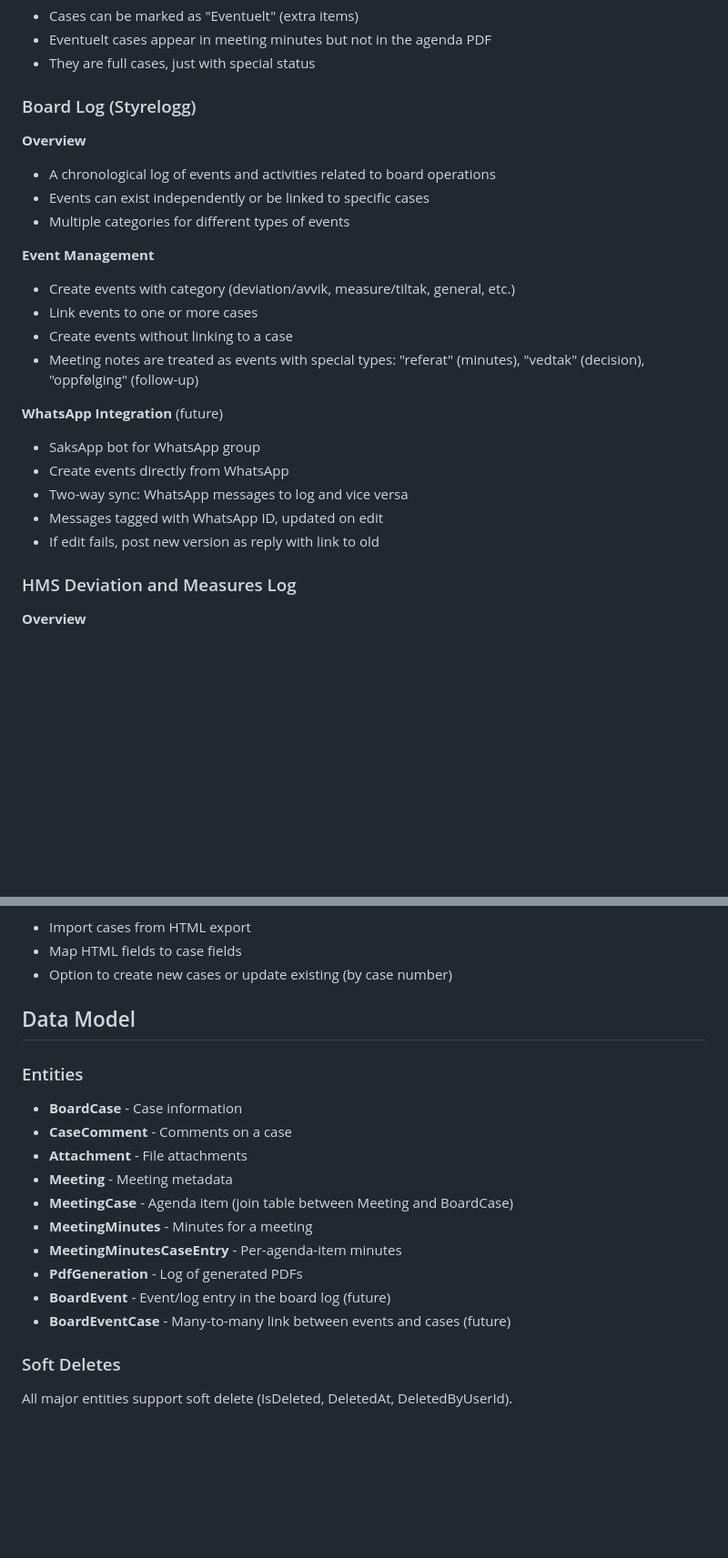
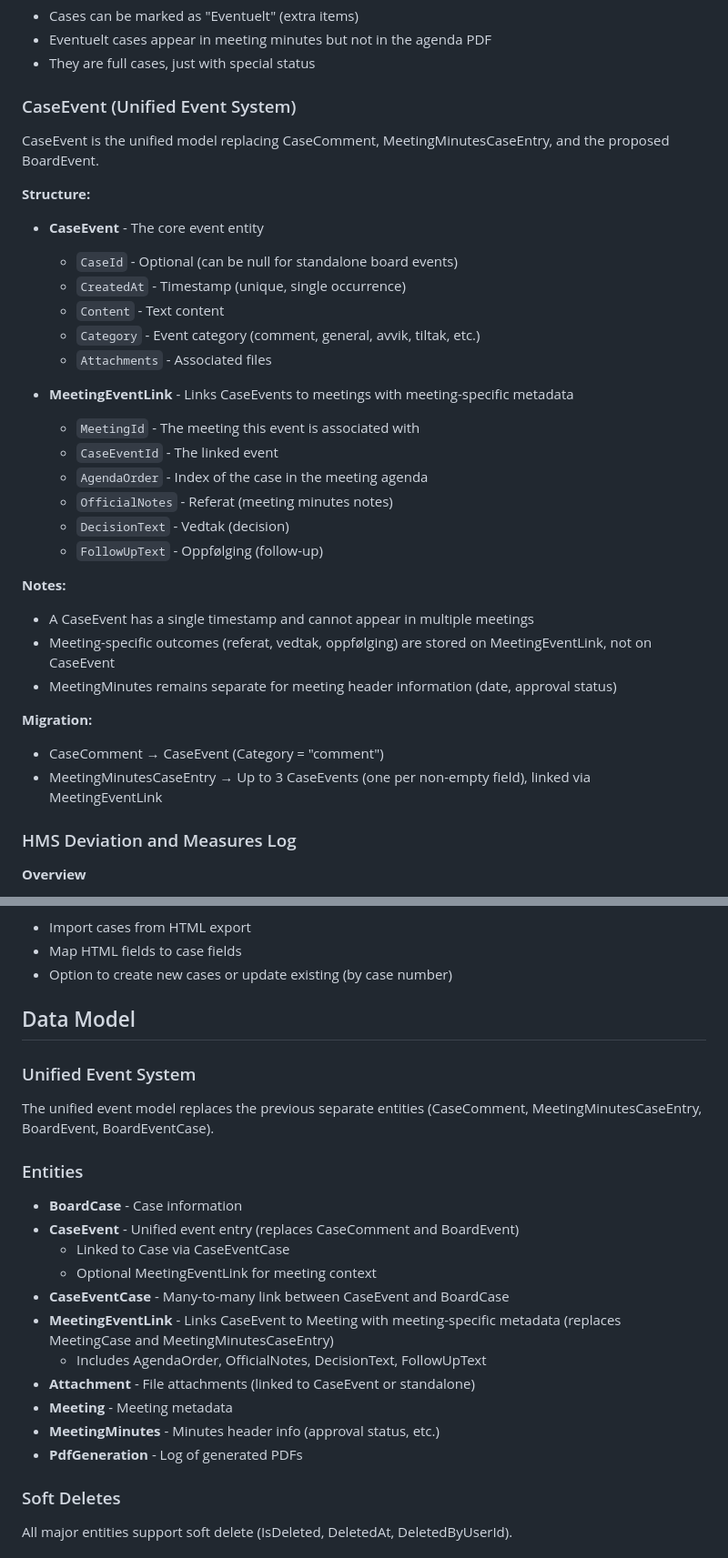
Before and after one commit to j0rg3n/saksapp, a Markdown page: SPEC.md, 2 parts joined by grey strips. Shown at 91% size. Rendered like a GitHub page; blank space fills up the shorter version.

Commit message:
Update SPEC.md with unified CaseEvent model

```diff
--- a/SPEC.md
+++ b/SPEC.md
@@ -106,25 +106,34 @@ A case scheduled for a specific meeting. An agenda item has:
 - Eventuelt cases appear in meeting minutes but not in the agenda PDF
 - They are full cases, just with special status
 
-### Board Log (Styrelogg)
+### CaseEvent (Unified Event System)
 
-**Overview**
-- A chronological log of events and activities related to board operations
-- Events can exist independently or be linked to specific cases
-- Multiple categories for different types of events
+CaseEvent is the unified model replacing CaseComment, MeetingMinutesCaseEntry, and the proposed BoardEvent.
 
-**Event Management**
-- Create events with category (deviation/avvik, measure/tiltak, general, etc.)
-- Link events to one or more cases
-- Create events without linking to a case
-- Meeting notes are treated as events with special types: "referat" (minutes), "vedtak" (decision), "oppfølging" (follow-up)
+**Structure:**
+- **CaseEvent** - The core event entity
+  - `CaseId` - Optional (can be null for standalone board events)
+  - `CreatedAt` - Timestamp (unique, single occurrence)
+  - `Content` - Text content
+  - `Category` - Event category (comment, general, avvik, tiltak, etc.)
+  - `Attachments` - Associated files
 
-**WhatsApp Integration** (future)
-- SaksApp bot for WhatsApp group
-- Create events directly from WhatsApp
-- Two-way sync: WhatsApp messages to log and vice versa
-- Messages tagged with WhatsApp ID, updated on edit
-- If edit fails, post new version as reply with link to old
+- **MeetingEventLink** - Links CaseEvents to meetings with meeting-specific metadata
+  - `MeetingId` - The meeting this event is associated with
+  - `CaseEventId` - The linked event
+  - `AgendaOrder` - Index of the case in the meeting agenda
+  - `OfficialNotes` - Referat (meeting minutes notes)
+  - `DecisionText` - Vedtak (decision)
+  - `FollowUpText` - Oppfølging (follow-up)
+
+**Notes:**
+- A CaseEvent has a single timestamp and cannot appear in multiple meetings
+- Meeting-specific outcomes (referat, vedtak, oppfølging) are stored on MeetingEventLink, not on CaseEvent
+- MeetingMinutes remains separate for meeting header information (date, approval status)
+
+**Migration:**
+- CaseComment → CaseEvent (Category = "comment")
+- MeetingMinutesCaseEntry → Up to 3 CaseEvents (one per non-empty field), linked via MeetingEventLink
 
 ### HMS Deviation and Measures Log
 
@@ -178,17 +187,22 @@ Compact. Use font sizes, styles, and spacing to visually distinguish different s
 
 ## Data Model
 
+### Unified Event System
+
+The unified event model replaces the previous separate entities (CaseComment, MeetingMinutesCaseEntry, BoardEvent, BoardEventCase).
+
 ### Entities
 - **BoardCase** - Case information
-- **CaseComment** - Comments on a case
-- **Attachment** - File attachments
+- **CaseEvent** - Unified event entry (replaces CaseComment and BoardEvent)
+  - Linked to Case via CaseEventCase
+  - Optional MeetingEventLink for meeting context
+- **CaseEventCase** - Many-to-many link between CaseEvent and BoardCase
+- **MeetingEventLink** - Links CaseEvent to Meeting with meeting-specific metadata (replaces MeetingCase and MeetingMinutesCaseEntry)
+  - Includes AgendaOrder, OfficialNotes, DecisionText, FollowUpText
+- **Attachment** - File attachments (linked to CaseEvent or standalone)
 - **Meeting** - Meeting metadata
-- **MeetingCase** - Agenda item (join table between Meeting and BoardCase)
-- **MeetingMinutes** - Minutes for a meeting
-- **MeetingMinutesCaseEntry** - Per-agenda-item minutes
+- **MeetingMinutes** - Minutes header info (approval status, etc.)
 - **PdfGeneration** - Log of generated PDFs
-- **BoardEvent** - Event/log entry in the board log (future)
-- **BoardEventCase** - Many-to-many link between events and cases (future)
 
 ### Soft Deletes
 All major entities support soft delete (IsDeleted, DeletedAt, DeletedByUserId).
```
